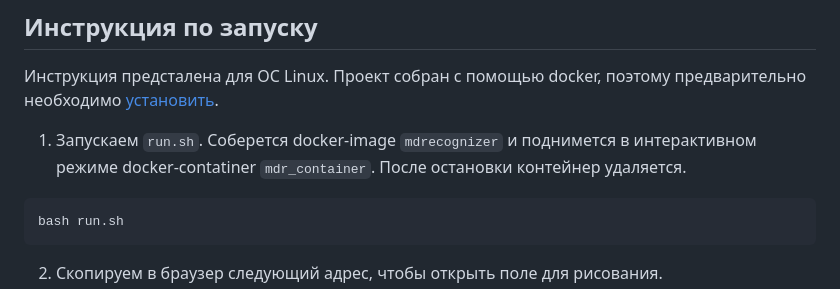
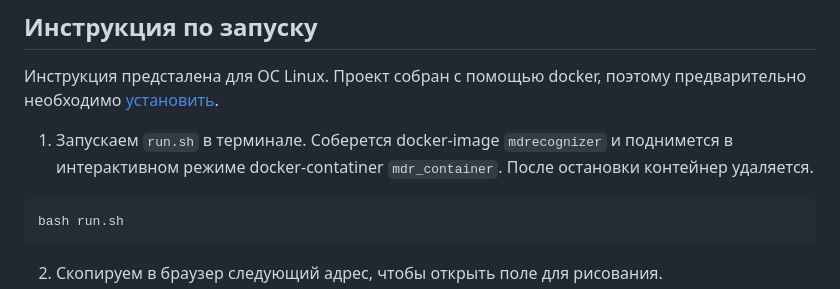
Before and after one commit to NickOsipov/MultiDigitRecognizer, a Markdown page: README.md, the part around the change. Drawn GitHub-style.

````diff
--- a/README.md
+++ b/README.md
@@ -61,7 +61,7 @@
 
 ## Инструкция по запуску
 Инструкция предсталена для ОС Linux. Проект собран с помощью docker, поэтому предварительно необходимо [установить](https://docs.docker.com/engine/install/ubuntu/).
-1. Запускаем `run.sh`. Соберется docker-image `mdrecognizer` и поднимется в интерактивном режиме docker-contatiner `mdr_container`. После остановки контейнер удаляется.
+1. Запускаем `run.sh` в терминале. Соберется docker-image `mdrecognizer` и поднимется в интерактивном режиме docker-contatiner `mdr_container`. После остановки контейнер удаляется.
 ```bash
 bash run.sh
 ```
````
